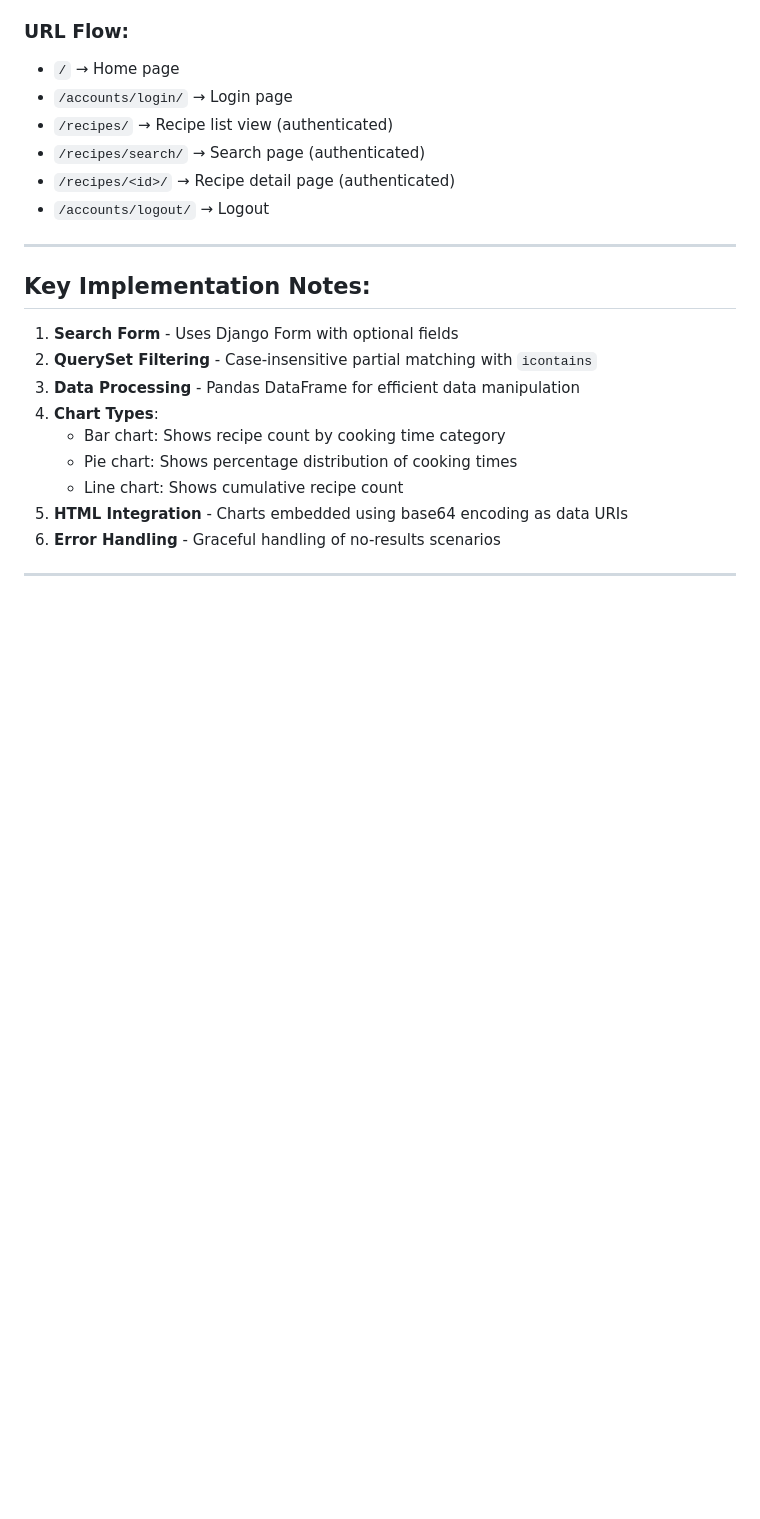
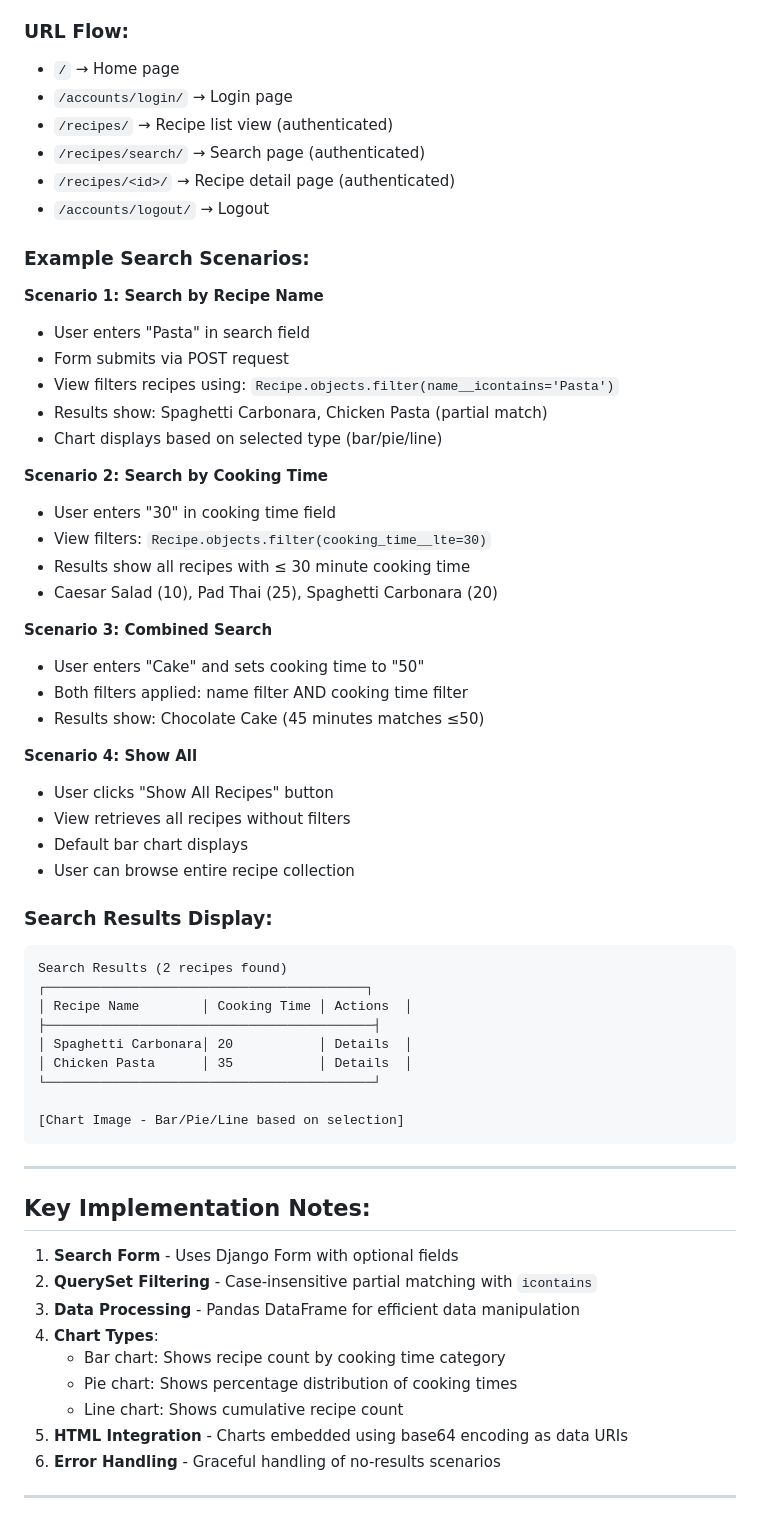
Before and after one commit to CreativeMarkus/Achievement.2, a Markdown page: Task-2.7.md, the part around the change. Rendered like a GitHub page; blank space fills up the shorter version.

````diff
--- a/Task-2.7.md
+++ b/Task-2.7.md
@@ -140,6 +140,45 @@ OK
 - `/recipes/<id>/` → Recipe detail page (authenticated)
 - `/accounts/logout/` → Logout
 
+### Example Search Scenarios:
+
+**Scenario 1: Search by Recipe Name**
+- User enters "Pasta" in search field
+- Form submits via POST request
+- View filters recipes using: `Recipe.objects.filter(name__icontains='Pasta')`
+- Results show: Spaghetti Carbonara, Chicken Pasta (partial match)
+- Chart displays based on selected type (bar/pie/line)
+
+**Scenario 2: Search by Cooking Time**
+- User enters "30" in cooking time field
+- View filters: `Recipe.objects.filter(cooking_time__lte=30)`
+- Results show all recipes with ≤ 30 minute cooking time
+- Caesar Salad (10), Pad Thai (25), Spaghetti Carbonara (20)
+
+**Scenario 3: Combined Search**
+- User enters "Cake" and sets cooking time to "50"
+- Both filters applied: name filter AND cooking time filter
+- Results show: Chocolate Cake (45 minutes matches ≤50)
+
+**Scenario 4: Show All**
+- User clicks "Show All Recipes" button
+- View retrieves all recipes without filters
+- Default bar chart displays
+- User can browse entire recipe collection
+
+### Search Results Display:
+```
+Search Results (2 recipes found)
+┌─────────────────────────────────────────┐
+│ Recipe Name        │ Cooking Time │ Actions  │
+├──────────────────────────────────────────┤
+│ Spaghetti Carbonara│ 20           │ Details  │
+│ Chicken Pasta      │ 35           │ Details  │
+└──────────────────────────────────────────┘
+
+[Chart Image - Bar/Pie/Line based on selection]
+```
+
 ---
 
 ## Key Implementation Notes:
````
Also changed, not shown: IMPLEMENTATION_SUMMARY.md (added, +198 -0 lines).
